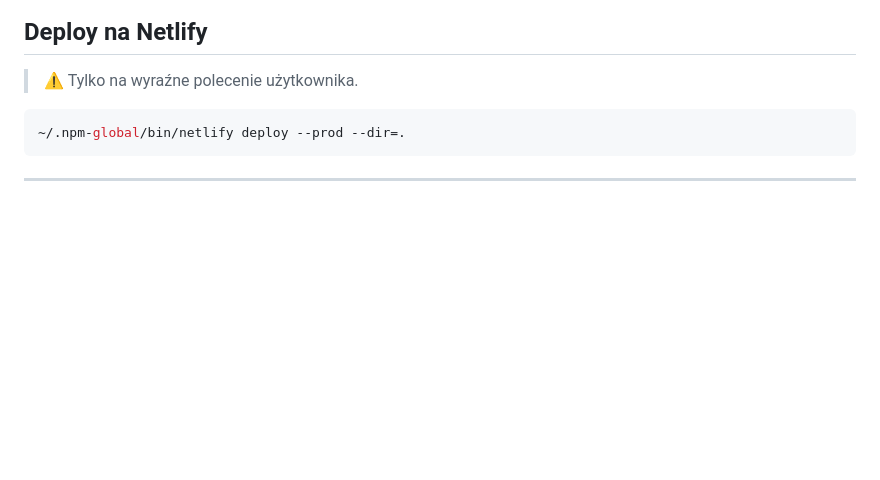
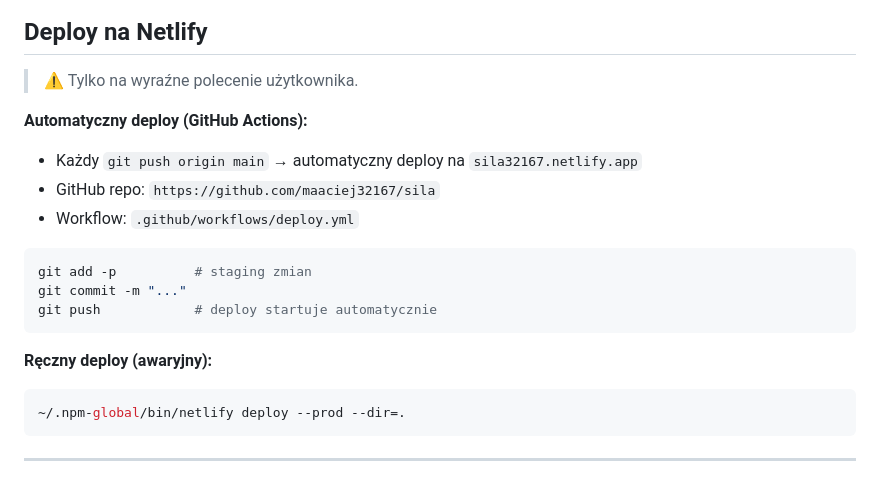
Before and after one commit to maaciej32167/sila, a Markdown page: CLAUDE.md, the part around the change. Rendered like a GitHub page; blank space fills up the shorter version.

Commit message:
Update CLAUDE.md — document GitHub Actions deploy workflow

````diff
--- a/CLAUDE.md
+++ b/CLAUDE.md
@@ -37,6 +37,18 @@ python3 -m http.server 8080
 
 > ⚠️ Tylko na wyraźne polecenie użytkownika.
 
+**Automatyczny deploy (GitHub Actions):**
+- Każdy `git push origin main` → automatyczny deploy na `sila32167.netlify.app`
+- GitHub repo: `https://github.com/maaciej32167/sila`
+- Workflow: `.github/workflows/deploy.yml`
+
+```bash
+git add -p          # staging zmian
+git commit -m "..."
+git push            # deploy startuje automatycznie
+```
+
+**Ręczny deploy (awaryjny):**
 ```bash
 ~/.npm-global/bin/netlify deploy --prod --dir=.
 ```
````
